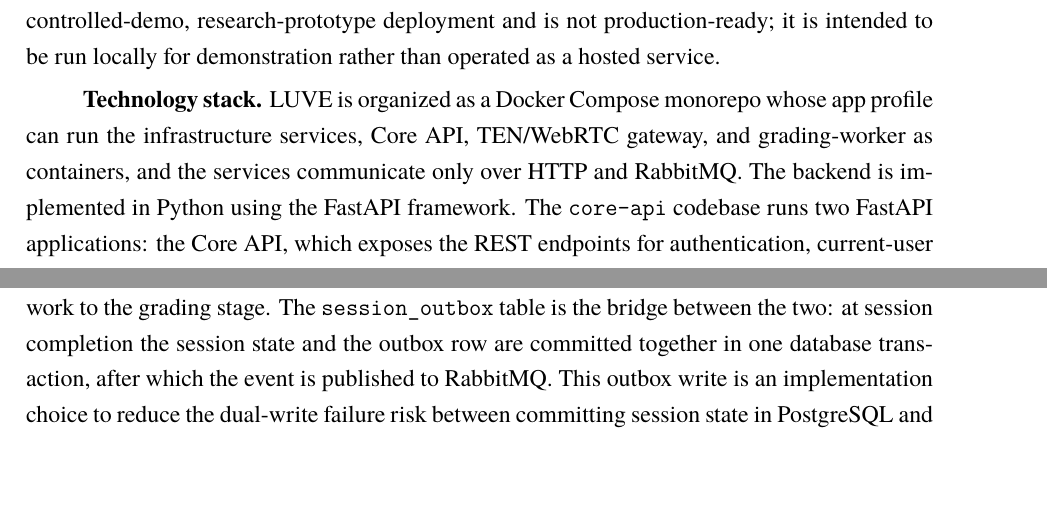
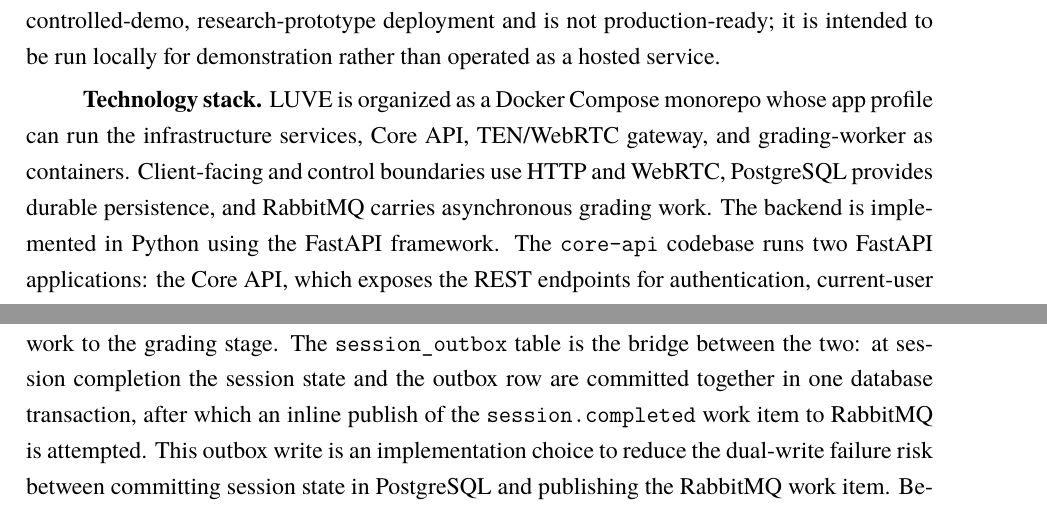
Before and after one commit to montyfinn/luve, a LaTeX thesis (thesis/main.tex): two parts of pages 23 and 25 of 36, joined at a grey line, cut so that both start at the same text, the shorter picture padded with empty space. Compiled offline with XeLaTeX.

Commit message:
docs(thesis): align chapter 4 transport and publish caveats

```diff
--- a/thesis/main.tex
+++ b/thesis/main.tex
@@ -834,9 +834,10 @@
 
 \textbf{Technology stack.} LUVE is organized as a Docker Compose monorepo whose
 app profile can run the infrastructure services, Core API, TEN/WebRTC gateway,
-and grading-worker as containers, and the services communicate only over HTTP
-and RabbitMQ. The backend is implemented in Python using the FastAPI
-framework. The \texttt{core-api} codebase runs two FastAPI applications: the
+and grading-worker as containers. Client-facing and control boundaries use HTTP
+and WebRTC, PostgreSQL provides durable persistence, and RabbitMQ carries
+asynchronous grading work. The backend is implemented in Python using the
+FastAPI framework. The \texttt{core-api} codebase runs two FastAPI applications: the
 Core API, which exposes the REST endpoints for authentication, current-user
 lookup, and session management, and the TEN/WebRTC real-time gateway, which
 handles the live audio and control path. Speech recognition is provided by the
@@ -966,7 +967,8 @@
 carries the \texttt{session.completed} work to the grading stage. The
 \texttt{session\_outbox} table is the bridge between the two: at session
 completion the session state and the outbox row are committed together in one
-database transaction, after which the event is published to RabbitMQ. This
+database transaction, after which an inline publish of the
+\texttt{session.completed} work item to RabbitMQ is attempted. This
 outbox write is an implementation choice to reduce the dual-write failure risk
 between committing session state in PostgreSQL and publishing the RabbitMQ work
 item. Because the durable intent to grade is captured atomically with the
```
